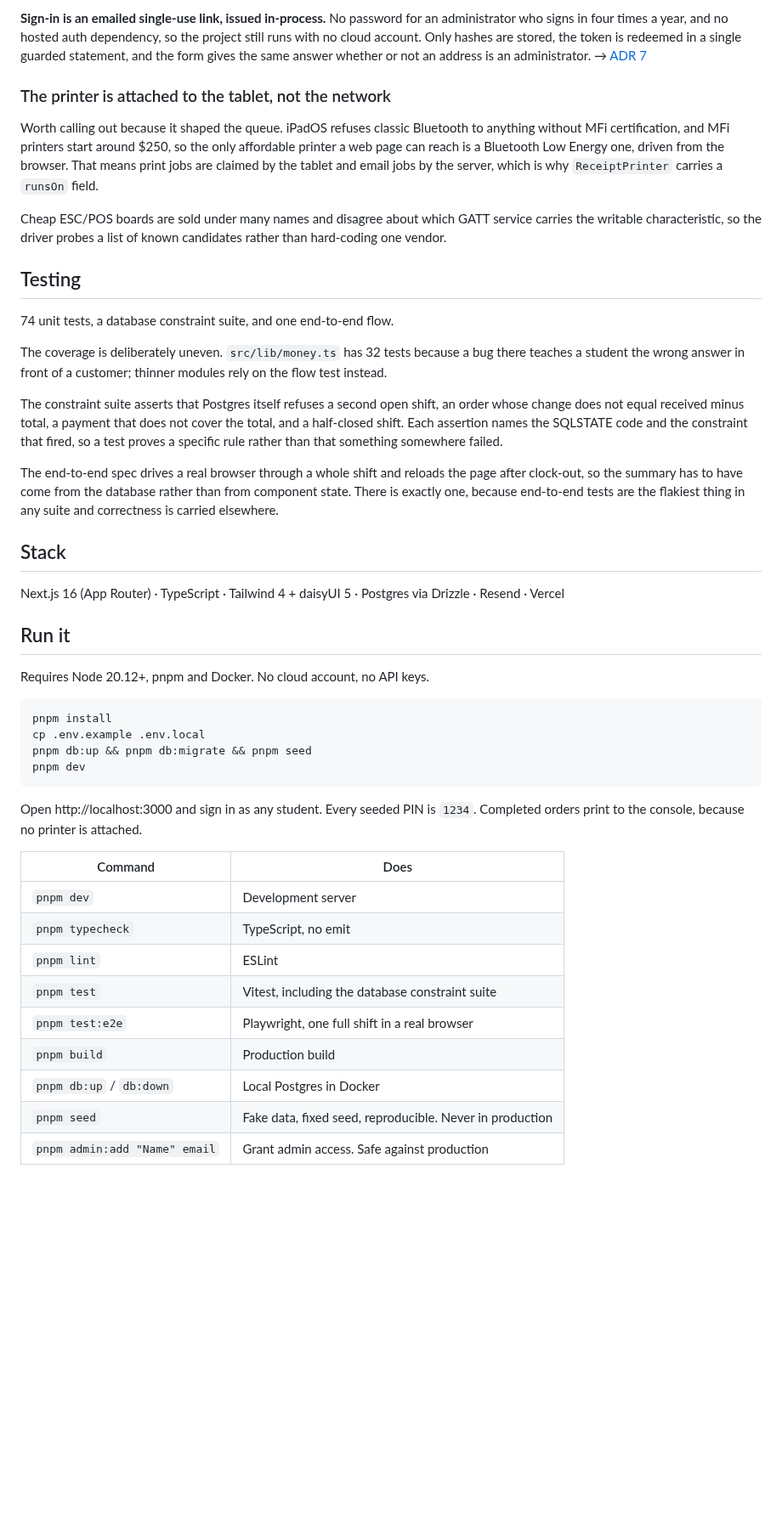
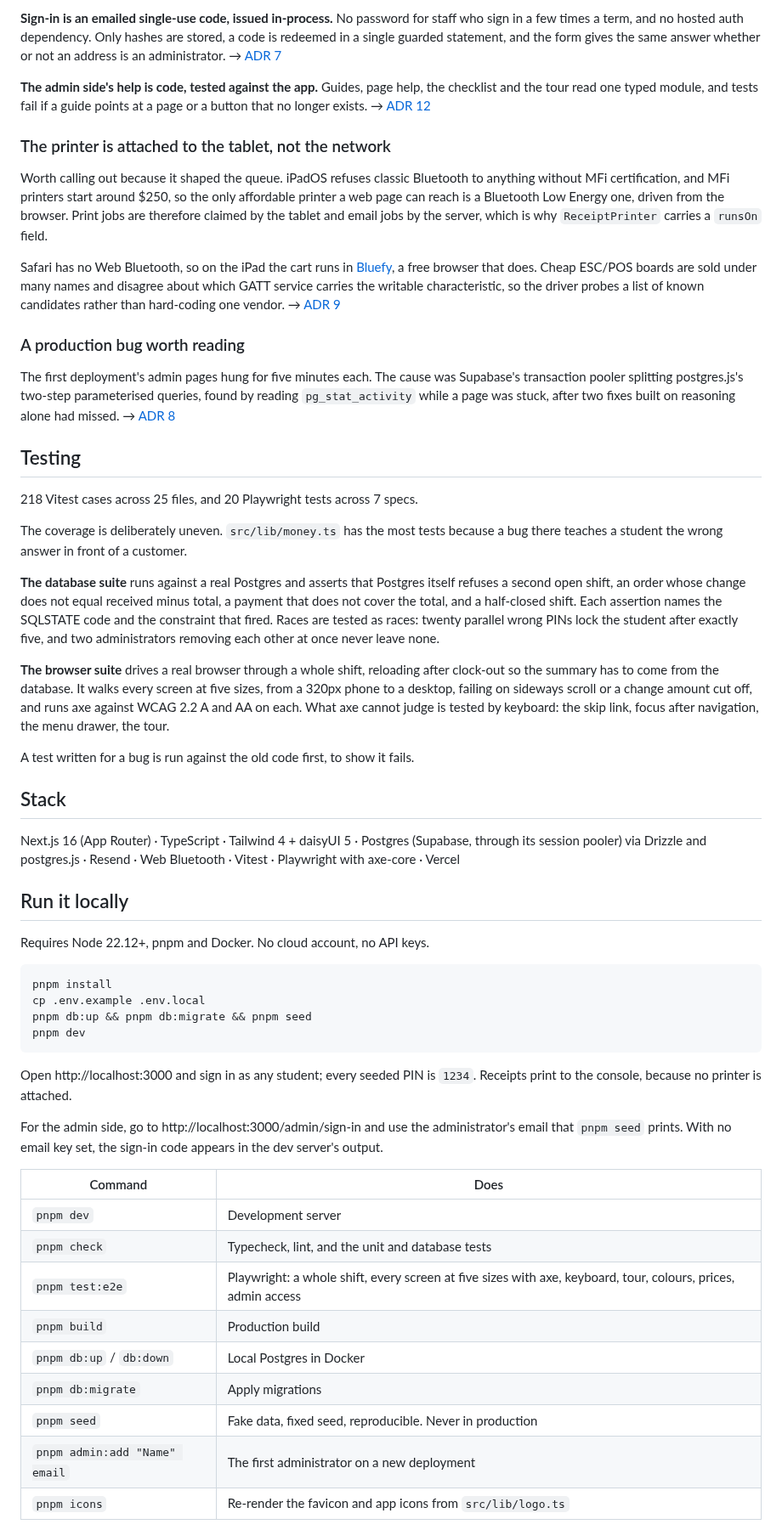
Before and after one commit to colinhendrickson/pocketclerk, a Markdown page: README.md, the part around one of its changes. Shown at 85% size. GitHub-like rendering; blank space fills up the shorter version.

````diff
--- a/README.md
+++ b/README.md
@@ -81,50 +105,70 @@ never enters git.
 
-**Sign-in is an emailed single-use link, issued in-process.** No password for an
-administrator who signs in four times a year, and no hosted auth dependency, so
-the project still runs with no cloud account. Only hashes are stored, the token
-is redeemed in a single guarded statement, and the form gives the same answer
-whether or not an address is an administrator.
+**Sign-in is an emailed single-use code, issued in-process.** No password for
+staff who sign in a few times a term, and no hosted auth dependency. Only hashes
+are stored, a code is redeemed in a single guarded statement, and the form gives
+the same answer whether or not an address is an administrator.
 → [ADR 7](docs/adr/0007-self-hosted-sign-in-links.md)
+
+**The admin side's help is code, tested against the app.** Guides, page help,
+the checklist and the tour read one typed module, and tests fail if a guide
+points at a page or a button that no longer exists.
+→ [ADR 12](docs/adr/0012-help-in-code-and-tested-accessibility.md)
 
 ### The printer is attached to the tablet, not the network
 
 Worth calling out because it shaped the queue. iPadOS refuses classic Bluetooth
 to anything without MFi certification, and MFi printers start around $250, so the
 only affordable printer a web page can reach is a Bluetooth Low Energy one,
-driven from the browser. That means print jobs are claimed by the tablet and
-email jobs by the server, which is why `ReceiptPrinter` carries a `runsOn` field.
+driven from the browser. Print jobs are therefore claimed by the tablet and email
+jobs by the server, which is why `ReceiptPrinter` carries a `runsOn` field.
 
-Cheap ESC/POS boards are sold under many names and disagree about which GATT
-service carries the writable characteristic, so the driver probes a list of known
-candidates rather than hard-coding one vendor.
+Safari has no Web Bluetooth, so on the iPad the cart runs in
+[Bluefy](https://apps.apple.com/us/app/bluefy-web-ble-browser/id1492822055), a
+free browser that does. Cheap ESC/POS boards are sold under many names and
+disagree about which GATT service carries the writable characteristic, so the
+driver probes a list of known candidates rather than hard-coding one vendor.
+→ [ADR 9](docs/adr/0009-receipts-over-web-bluetooth.md)
+
+### A production bug worth reading
+
+The first deployment's admin pages hung for five minutes each. The cause was
+Supabase's transaction pooler splitting postgres.js's two-step parameterised
+queries, found by reading `pg_stat_activity` while a page was stuck, after two
+fixes built on reasoning alone had missed.
+→ [ADR 8](docs/adr/0008-session-pooler-and-idle-connections.md)
 
 ## Testing
 
-74 unit tests, a database constraint suite, and one end-to-end flow.
+218 Vitest cases across 25 files, and 20 Playwright tests across 7 specs.
 
-The coverage is deliberately uneven. `src/lib/money.ts` has 32 tests because a
-bug there teaches a student the wrong answer in front of a customer; thinner
-modules rely on the flow test instead.
+The coverage is deliberately uneven. `src/lib/money.ts` has the most tests
+because a bug there teaches a student the wrong answer in front of a customer.
 
-The constraint suite asserts that Postgres itself refuses a second open shift,
-an order whose change does not equal received minus total, a payment that does
-not cover the total, and a half-closed shift. Each assertion names the SQLSTATE
-code and the constraint that fired, so a test proves a specific rule rather than
-that something somewhere failed.
+**The database suite** runs against a real Postgres and asserts that Postgres
+itself refuses a second open shift, an order whose change does not equal received
+minus total, a payment that does not cover the total, and a half-closed shift.
+Each assertion names the SQLSTATE code and the constraint that fired. Races are
+tested as races: twenty parallel wrong PINs lock the student after exactly five,
+and two administrators removing each other at once never leave none.
 
-The end-to-end spec drives a real browser through a whole shift and reloads the
-page after clock-out, so the summary has to have come from the database rather
-than from component state. There is exactly one, because end-to-end tests are
-the flakiest thing in any suite and correctness is carried elsewhere.
+**The browser suite** drives a real browser through a whole shift, reloading after
+clock-out so the summary has to come from the database. It walks every screen at
+five sizes, from a 320px phone to a desktop, failing on sideways scroll or a
+change amount cut off, and runs axe against WCAG 2.2 A and AA on each. What axe
+cannot judge is tested by keyboard: the skip link, focus after navigation, the
+menu drawer, the tour.
+
+A test written for a bug is run against the old code first, to show it fails.
 
 ## Stack
 
-Next.js 16 (App Router) · TypeScript · Tailwind 4 + daisyUI 5 · Postgres via
-Drizzle · Resend · Vercel
+Next.js 16 (App Router) · TypeScript · Tailwind 4 + daisyUI 5 · Postgres
+(Supabase, through its session pooler) via Drizzle and postgres.js · Resend ·
+Web Bluetooth · Vitest · Playwright with axe-core · Vercel
 
-## Run it
+## Run it locally
 
-Requires Node 20.12+, pnpm and Docker. No cloud account, no API keys.
+Requires Node 22.12+, pnpm and Docker. No cloud account, no API keys.
 
 ```bash
 pnpm install
@@ -133,18 +177,22 @@ pnpm db:up && pnpm db:migrate && pnpm seed
 pnpm dev
 ```
 
-Open http://localhost:3000 and sign in as any student. Every seeded PIN is
-`1234`. Completed orders print to the console, because no printer is attached.
+Open http://localhost:3000 and sign in as any student; every seeded PIN is
+`1234`. Receipts print to the console, because no printer is attached.
+
+For the admin side, go to http://localhost:3000/admin/sign-in and use the
+administrator's email that `pnpm seed` prints. With no email key set, the
+sign-in code appears in the dev server's output.
 
 | Command | Does |
 |---|---|
 | `pnpm dev` | Development server |
-| `pnpm typecheck` | TypeScript, no emit |
-| `pnpm lint` | ESLint |
-| `pnpm test` | Vitest, including the database constraint suite |
-| `pnpm test:e2e` | Playwright, one full shift in a real browser |
+| `pnpm check` | Typecheck, lint, and the unit and database tests |
+| `pnpm test:e2e` | Playwright: a whole shift, every screen at five sizes with axe, keyboard, tour, colours, prices, admin access |
 | `pnpm build` | Production build |
 | `pnpm db:up` / `db:down` | Local Postgres in Docker |
+| `pnpm db:migrate` | Apply migrations |
 | `pnpm seed` | Fake data, fixed seed, reproducible. Never in production |
-| `pnpm admin:add "Name" email` | Grant admin access. Safe against production |
+| `pnpm admin:add "Name" email` | The first administrator on a new deployment |
+| `pnpm icons` | Re-render the favicon and app icons from `src/lib/logo.ts` |
 
````
Also changed, not shown: other parts of README.md (+76 -33 lines), docs/DESIGN.md (+1 -1 lines), docs/screenshots/admin-home.png (added), docs/screenshots/admin-tour-phone.png (added), docs/screenshots/dashboard.png, docs/screenshots/make-change.png, docs/screenshots/order-builder.png, docs/screenshots/signin.png, 2 other files.
